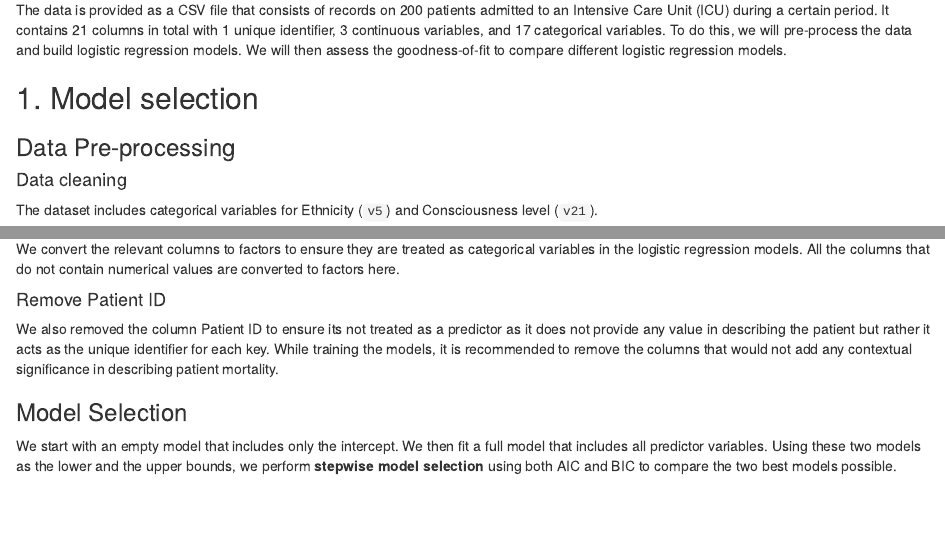
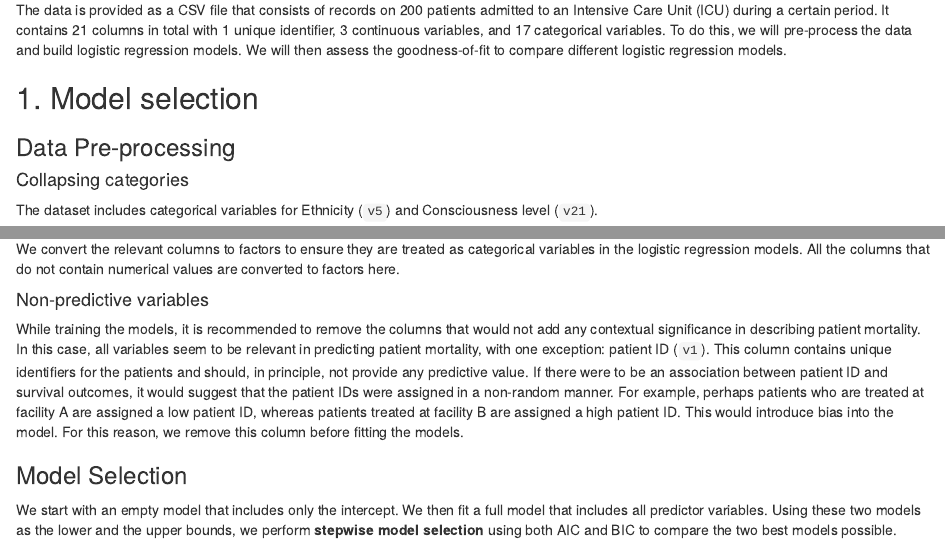
Before and after one commit to Sebelino/mt5019-assignments, an R Markdown document (assignment4.Rmd): the page in a window 1100 px wide, from 330 px down, and a second part further down, joined at a grey line. Rendered offline with R 4.5, knitr and Pandoc, with nearby package versions; some code elsewhere in the file could not run offline.

Commit message:
feat(ass4): Expand on justification for removing patient ID

```diff
--- a/assignment4.Rmd
+++ b/assignment4.Rmd
@@ -29,7 +29,7 @@ To do this, we will pre-process the data and build logistic regression models. W
 
 ### Data Pre-processing
 
-#### Data cleaning
+#### Collapsing categories
 
 The dataset includes categorical variables for Ethnicity (`v5`) and Consciousness level (`v21`).
 
@@ -61,9 +61,16 @@ table(data$v21)
 
 We convert the relevant columns to factors to ensure they are treated as categorical variables in the logistic regression models. All the columns that do not contain numerical values are converted to factors here.
 
-#### Remove Patient ID
+#### Non-predictive variables
 
-We also removed the column Patient ID to ensure its not treated as a predictor as it does not provide any value in describing the patient but rather it acts as the unique identifier for each key. While training the models, it is recommended to remove the columns that would not add any contextual significance in describing patient mortality.
+While training the models, it is recommended to remove the columns that would not add any contextual significance in describing patient mortality.
+In this case, all variables seem to be relevant in predicting patient mortality, with one exception: patient ID (`v1`).
+This column contains unique identifiers for the patients and should, in principle, not provide any predictive value.
+If there were to be an association between patient ID and survival outcomes, it would suggest that
+the patient IDs were assigned in a non-random manner.
+For example, perhaps patients who are treated at facility A are assigned a low patient ID, whereas
+patients treated at facility B are assigned a high patient ID. This would introduce bias into the model.
+For this reason, we remove this column before fitting the models.
 
 
 ### Model Selection
```
